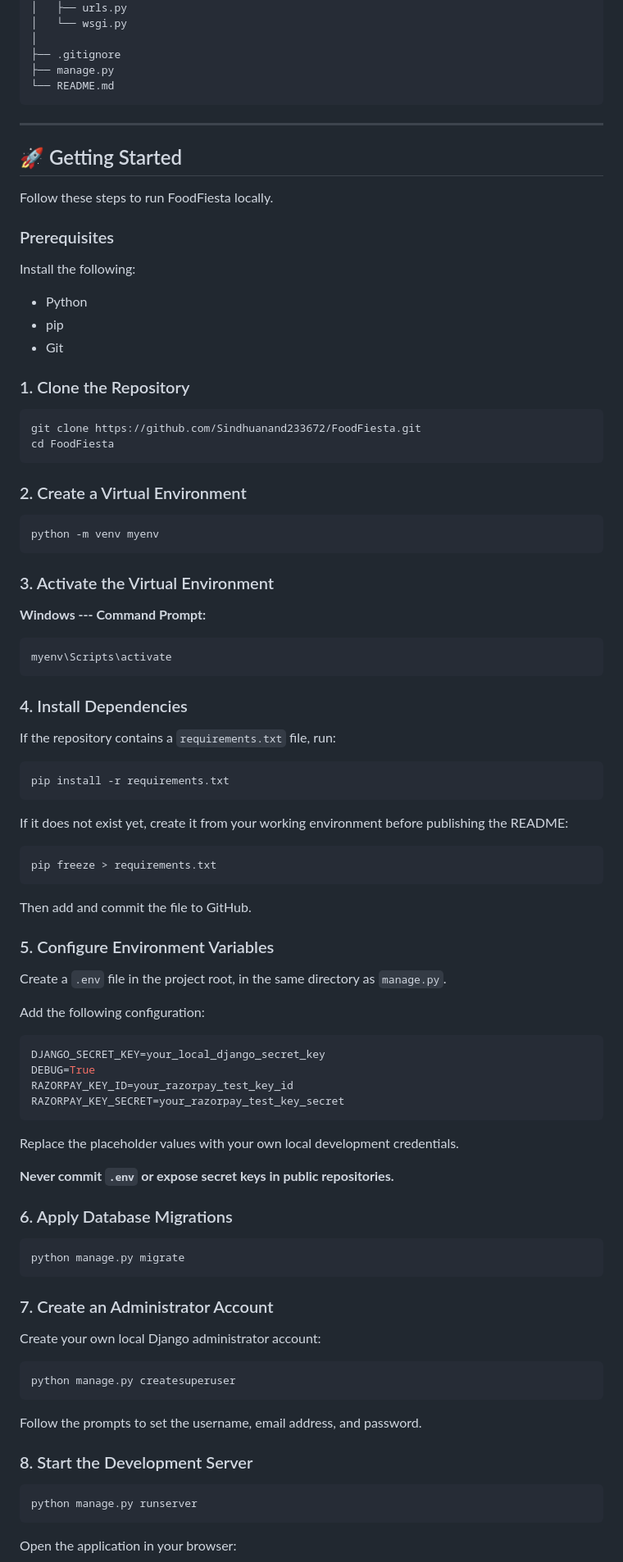
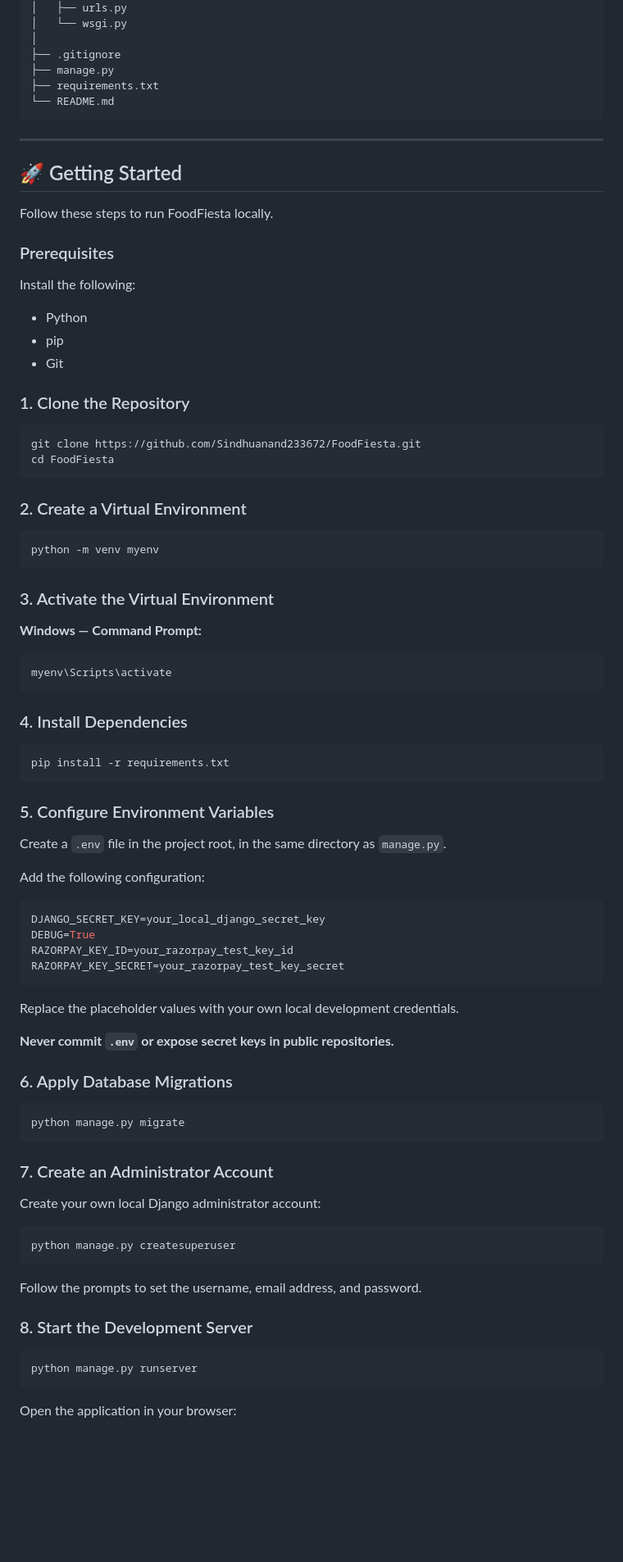
Before and after one commit to Sindhuanand233672/FoodFiesta, a Markdown page: README.md, the part around one of its changes. Shown at 82% size. GitHub-like rendering; blank space fills up the shorter version.

````diff
--- a/README.md
+++ b/README.md
@@ -145,10 +125,11 @@ FoodFiesta/
 │
 ├── .gitignore
 ├── manage.py
+├── requirements.txt
 └── README.md
 ```
 
-------------------------------------------------------------------------
+---
 
 ## 🚀 Getting Started
 
@@ -158,70 +139,57 @@ Follow these steps to run FoodFiesta locally.
 
 Install the following:
 
--   Python
--   pip
--   Git
+- Python
+- pip
+- Git
 
 ### 1. Clone the Repository
 
-``` bash
+```bash
 git clone https://github.com/Sindhuanand233672/FoodFiesta.git
 cd FoodFiesta
 ```
 
 ### 2. Create a Virtual Environment
 
-``` bash
+```bash
 python -m venv myenv
 ```
 
 ### 3. Activate the Virtual Environment
 
-**Windows --- Command Prompt:**
+**Windows — Command Prompt:**
 
-``` cmd
+```cmd
 myenv\Scripts\activate
 ```
 
 ### 4. Install Dependencies
 
-If the repository contains a `requirements.txt` file, run:
-
-``` bash
+```bash
 pip install -r requirements.txt
 ```
 
-If it does not exist yet, create it from your working environment before
-publishing the README:
-
-``` bash
-pip freeze > requirements.txt
-```
-
-Then add and commit the file to GitHub.
-
 ### 5. Configure Environment Variables
 
-Create a `.env` file in the project root, in the same directory as
-`manage.py`.
+Create a `.env` file in the project root, in the same directory as `manage.py`.
 
 Add the following configuration:
 
-``` env
+```env
 DJANGO_SECRET_KEY=your_local_django_secret_key
 DEBUG=True
 RAZORPAY_KEY_ID=your_razorpay_test_key_id
 RAZORPAY_KEY_SECRET=your_razorpay_test_key_secret
 ```
 
-Replace the placeholder values with your own local development
-credentials.
+Replace the placeholder values with your own local development credentials.
 
 **Never commit `.env` or expose secret keys in public repositories.**
 
 ### 6. Apply Database Migrations
 
-``` bash
+```bash
 python manage.py migrate
 ```
 
@@ -229,7 +197,7 @@ python manage.py migrate
 
 Create your own local Django administrator account:
 
-``` bash
+```bash
 python manage.py createsuperuser
 ```
 
@@ -237,7 +205,7 @@ Follow the prompts to set the username, email address, and password.
 
 ### 8. Start the Development Server
 
-``` bash
+```bash
 python manage.py runserver
 ```
 
````
Also changed, not shown: other parts of README.md (+95 -122 lines).
